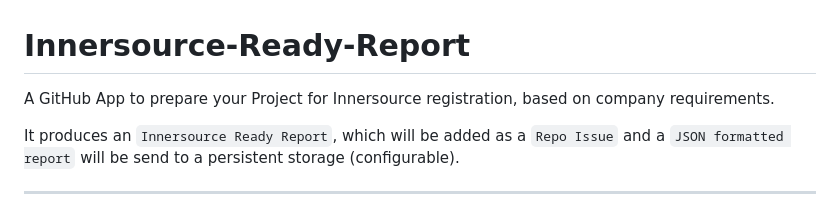
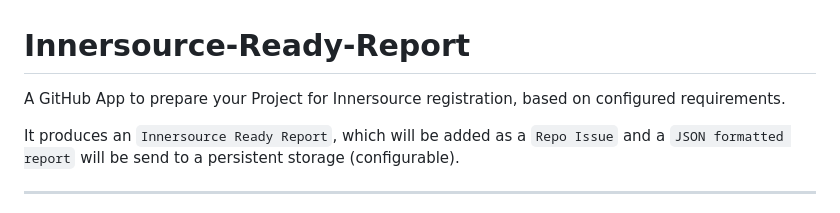
Before and after one commit to github-innersource/innersource-ready-report, a Markdown page: README.md, the part around the change. Drawn GitHub-style.

```diff
--- a/README.md
+++ b/README.md
@@ -1,6 +1,6 @@
 # Innersource-Ready-Report
 
-A GitHub App to prepare your Project for Innersource registration, based on company requirements.
+A GitHub App to prepare your Project for Innersource registration, based on configured requirements.
 
 It produces an `Innersource Ready Report`, which will be added as a `Repo Issue` and a `JSON formatted report` will be send to a persistent storage (configurable).
 
```
